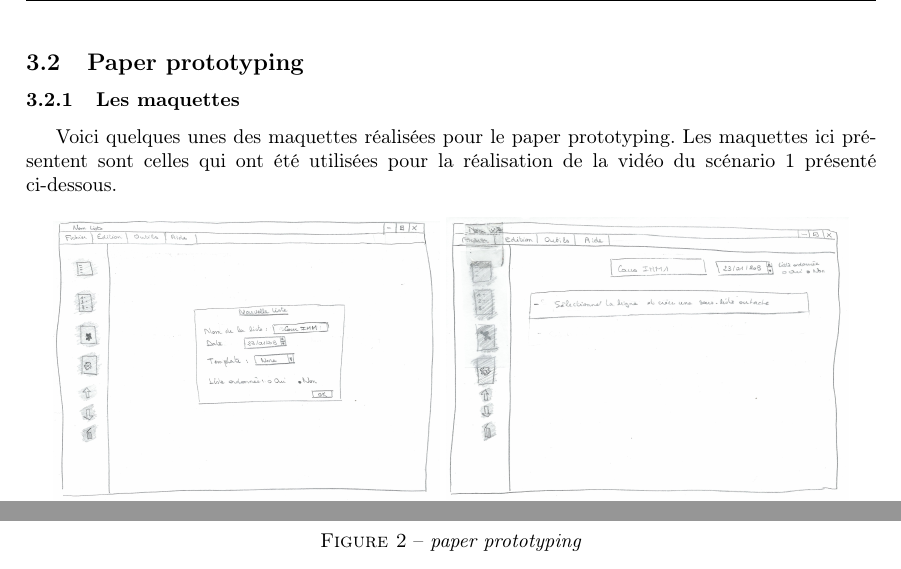
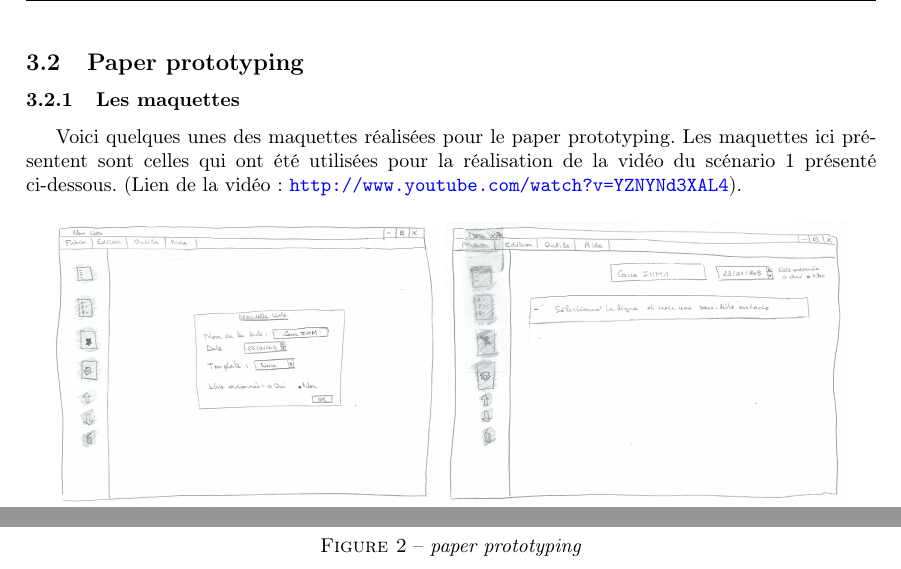
Before and after one commit to guiguilalane/Taskinator, a LaTeX document (Documentation/Rapport/Rapport_COUTABLE_RULLIER.tex): two parts of page 6 of 14, joined at a grey line, cut so that both start at the same text. Compiled offline with pdfLaTeX.

Commit message:
Add the link of video in report

```diff
--- a/Documentation/Rapport/Rapport_COUTABLE_RULLIER.tex
+++ b/Documentation/Rapport/Rapport_COUTABLE_RULLIER.tex
@@ -207,6 +207,7 @@ est satisfait. Nous avons donc ici créé notre storyboard pour notre applicatio
 \subsubsection{Les maquettes}
 Voici quelques unes des maquettes réalisées pour le paper prototyping. Les maquettes
 ici présentent sont celles qui ont été utilisées pour la réalisation de la vidéo du scénario 1 présenté ci-dessous.
+(Lien de la vidéo: \url{http://www.youtube.com/watch?v=YZNYNd3XAL4}).
 \begin{figure}[H]
     \center
     \includegraphics[width=6.8cm]{Images/maquette1.jpeg}
```
Also changed, not shown: 4 other files.
